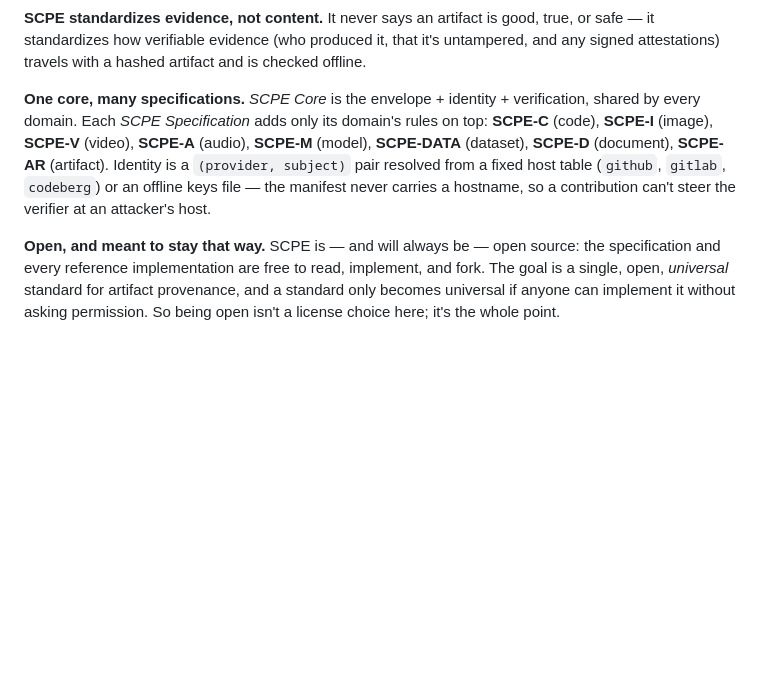
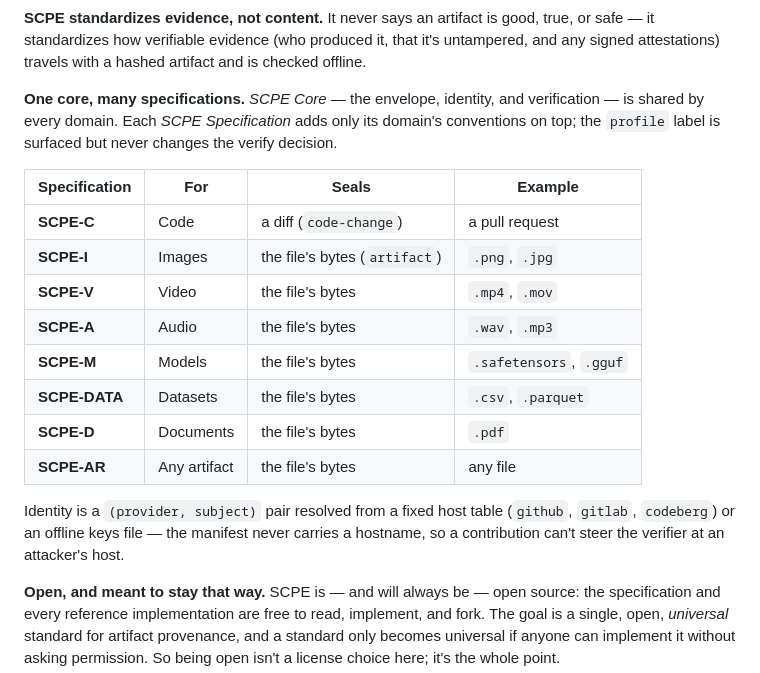
Before and after one commit to augbastos/scpe, a Markdown page: README.md, the part around the change. Rendered like a GitHub page; blank space fills up the shorter version.

Commit message:
docs: turn the SCPE specifications list into a table

```diff
--- a/README.md
+++ b/README.md
@@ -38,13 +38,24 @@ no SCPE server, so there is nothing to trust and nothing to shut down.
 it standardizes how verifiable evidence (who produced it, that it's untampered, and any signed
 attestations) travels with a hashed artifact and is checked offline.
 
-**One core, many specifications.** *SCPE Core* is the envelope + identity + verification, shared
-by every domain. Each *SCPE Specification* adds only its domain's rules on top: **SCPE-C** (code),
-**SCPE-I** (image), **SCPE-V** (video), **SCPE-A** (audio), **SCPE-M** (model), **SCPE-DATA**
-(dataset), **SCPE-D** (document), **SCPE-AR** (artifact). Identity is a `(provider, subject)`
-pair resolved from a fixed host table (`github`, `gitlab`, `codeberg`) or an offline keys file —
-the manifest never carries a hostname, so a contribution can't steer the verifier at an
-attacker's host.
+**One core, many specifications.** *SCPE Core* — the envelope, identity, and verification — is
+shared by every domain. Each *SCPE Specification* adds only its domain's conventions on top; the
+`profile` label is surfaced but never changes the verify decision.
+
+| Specification | For | Seals | Example |
+|---|---|---|---|
+| **SCPE-C** | Code | a diff (`code-change`) | a pull request |
+| **SCPE-I** | Images | the file's bytes (`artifact`) | `.png`, `.jpg` |
+| **SCPE-V** | Video | the file's bytes | `.mp4`, `.mov` |
+| **SCPE-A** | Audio | the file's bytes | `.wav`, `.mp3` |
+| **SCPE-M** | Models | the file's bytes | `.safetensors`, `.gguf` |
+| **SCPE-DATA** | Datasets | the file's bytes | `.csv`, `.parquet` |
+| **SCPE-D** | Documents | the file's bytes | `.pdf` |
+| **SCPE-AR** | Any artifact | the file's bytes | any file |
+
+Identity is a `(provider, subject)` pair resolved from a fixed host table (`github`, `gitlab`,
+`codeberg`) or an offline keys file — the manifest never carries a hostname, so a contribution
+can't steer the verifier at an attacker's host.
 
 **Open, and meant to stay that way.** SCPE is — and will always be — open source: the
 specification and every reference implementation are free to read, implement, and fork. The
```
